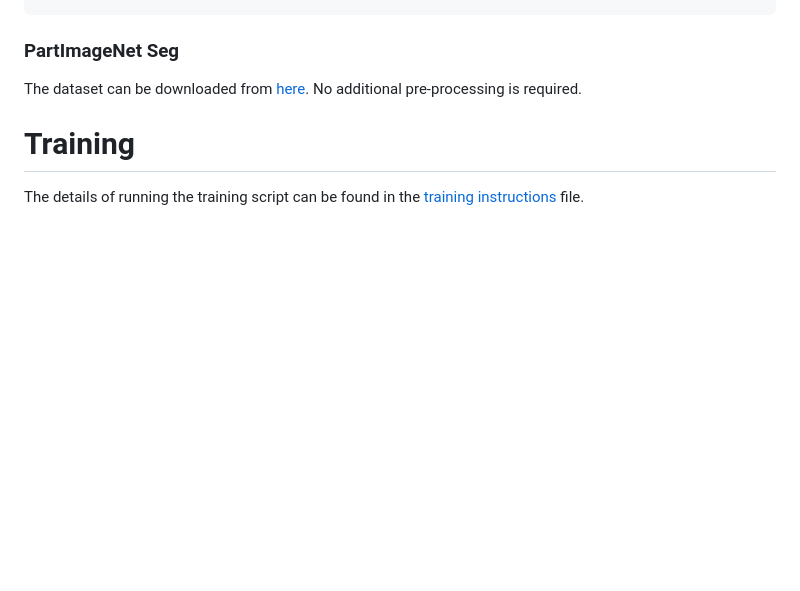
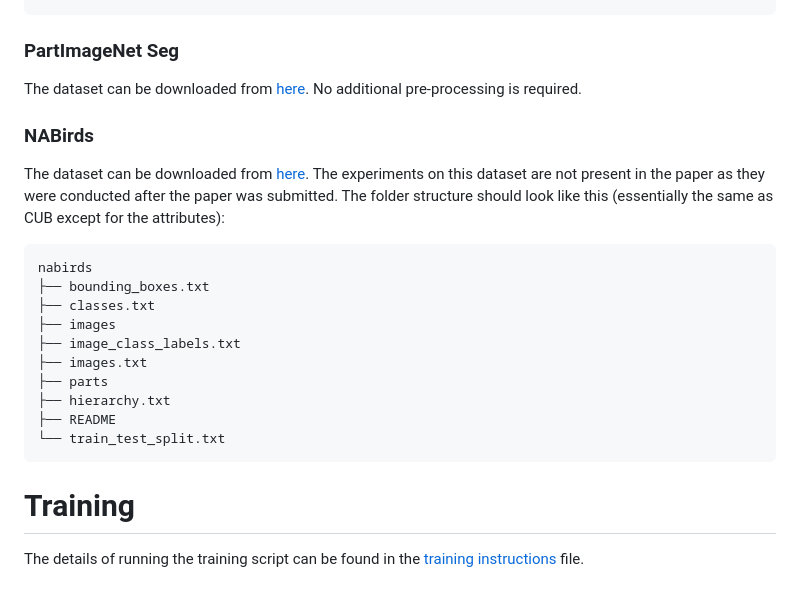
Before and after one commit to ananthu-aniraj/pdiscoformer, a Markdown page: README.md, the part around one of its changes. GitHub-like rendering; blank space fills up the shorter version.

````diff
--- a/README.md
+++ b/README.md
@@ -73,6 +80,24 @@ The final folder structure should look like this:
 ### PartImageNet Seg
 The dataset can be downloaded from [here](https://github.com/TACJu/PartImageNet). No additional pre-processing is required.
 
+### NABirds
+The dataset can be downloaded from [here](https://dl.allaboutbirds.org/nabirds).
+The experiments on this dataset are not present in the paper as they were conducted after the paper was submitted.
+The folder structure should look like this (essentially the same as CUB except for the attributes):
+
+```
+nabirds
+├── bounding_boxes.txt
+├── classes.txt
+├── images
+├── image_class_labels.txt
+├── images.txt
+├── parts
+├── hierarchy.txt
+├── README
+└── train_test_split.txt
+```
+
 # Training
 The details of running the training script can be found in the [training instructions](training_instructions.md) file.
 
````
Also changed, not shown: other parts of README.md (+10 -3 lines).
